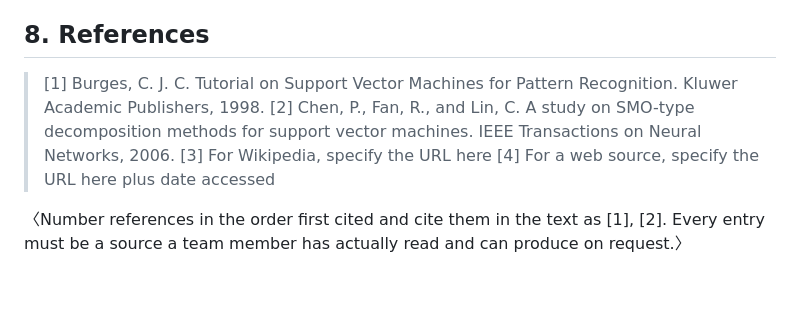
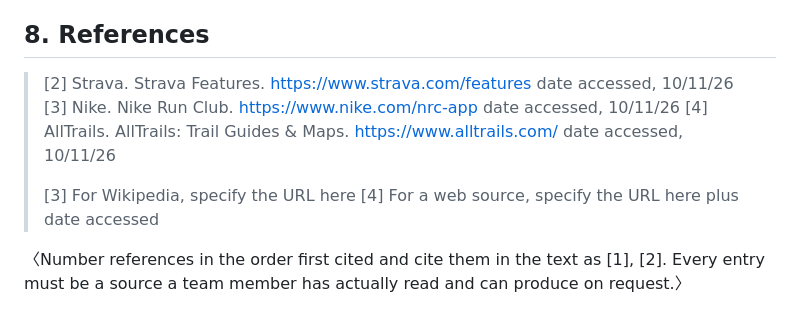
Before and after one commit to markachavez2003-lab/CPSC490-G11-5Guys, a Markdown page: proposal/proposal.md, the part around one of its changes. GitHub-like rendering; blank space fills up the shorter version.

```diff
--- a/proposal/proposal.md
+++ b/proposal/proposal.md
@@ -289,13 +293,19 @@ what fraction of each artifact was AI-assisted, and how you verified it.〉
 
 ## 8. References
 
-> [1] Burges, C. J. C. Tutorial on Support Vector Machines for Pattern
-> Recognition. Kluwer Academic Publishers, 1998.
-> [2] Chen, P., Fan, R., and Lin, C. A study on SMO-type decomposition
-> methods for support vector machines. IEEE Transactions on Neural Networks,
-> 2006.
+> [2] Strava. Strava Features. https://www.strava.com/features
+> date accessed, 10/11/26
+> [3] Nike. Nike Run Club. https://www.nike.com/nrc-app
+> date accessed, 10/11/26
+> [4] AllTrails. AllTrails: Trail Guides & Maps. [https://www.alltrails.com/](https://support.alltrails.com/hc/en-us/sections/360003535812-AllTrails-Plus-features)
+> date accessed, 10/11/26
+>
 > [3] For Wikipedia, specify the URL here
 > [4] For a web source, specify the URL here plus date accessed
+>
+
+
+
 
 〈Number references in the order first cited and cite them in the text as
 [1], [2]. Every entry must be a source a team member has actually read and
```
Also changed, not shown: other parts of proposal/proposal.md (+16 -12 lines).
